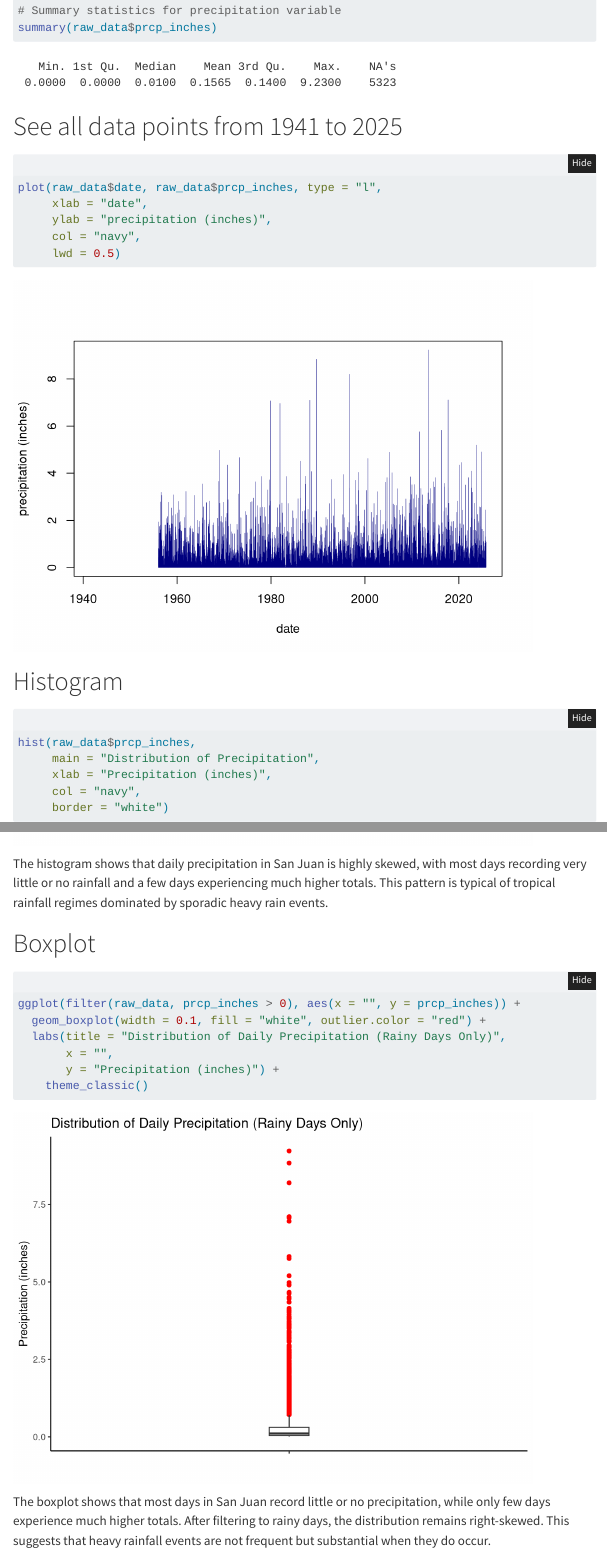
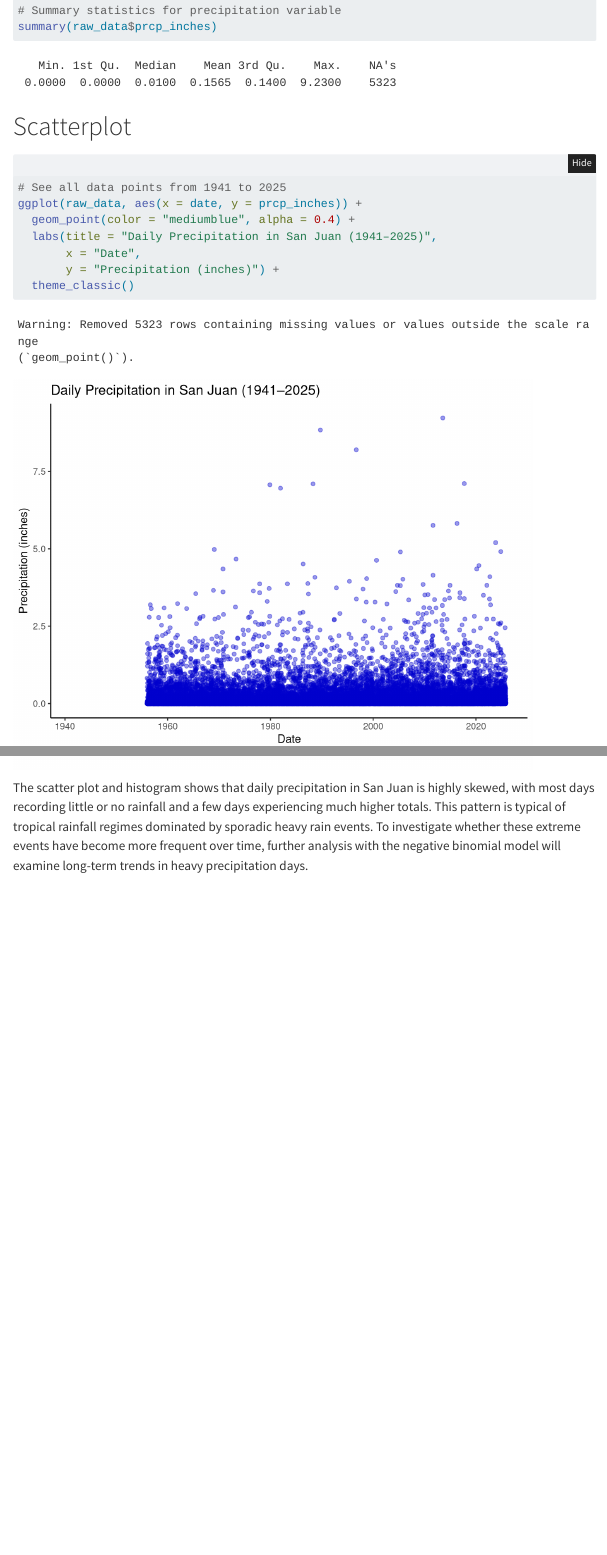
Before and after one commit to mmorenorolon/san_juan_extreme_weather, a Quarto document (data_exploration.qmd): the page in a window 1100 px wide, from 11050 px down before the commit and from 11200 px down after it, so that both start at the same text, and a second part further down, joined at a grey line. Rendered offline with R 4.5, knitr and Pandoc in place of Quarto, with nearby package versions; folded parts are opened; menus at the side of the page are left out; column names are cleaned by a stand-in for the janitor package.

Commit message:
Add scatterplot and description

````diff
--- a/data_exploration.qmd
+++ b/data_exploration.qmd
@@ -71,15 +74,15 @@ class(raw_data$date)
 summary(raw_data$prcp_inches)
 ```
 
-
+# Scatterplot
+```{r}
 # See all data points from 1941 to 2025
-
-```{r}
-plot(raw_data$date, raw_data$prcp_inches, type = "l",
-     xlab = "date",
-     ylab = "precipitation (inches)",
-     col = "navy",
-     lwd = 0.5)
+ggplot(raw_data, aes(x = date, y = prcp_inches)) +
+  geom_point(color = "mediumblue", alpha = 0.4) +
+  labs(title = "Daily Precipitation in San Juan (1941–2025)",
+       x = "Date",
+       y = "Precipitation (inches)") +
+  theme_classic()
 ```
 
 # Histogram
@@ -92,17 +95,4 @@ hist(raw_data$prcp_inches,
      border = "white")
 ```
 
-The histogram shows that daily precipitation in San Juan is highly skewed, with most days recording very little or no rainfall and a few days experiencing much higher totals. This pattern is typical of tropical rainfall regimes dominated by sporadic heavy rain events.
-
-# Boxplot
-
-```{r}
-ggplot(filter(raw_data, prcp_inches > 0), aes(x = "", y = prcp_inches)) +
-  geom_boxplot(width = 0.1, fill = "white", outlier.color = "red") +
-  labs(title = "Distribution of Daily Precipitation (Rainy Days Only)",
-       x = "",
-       y = "Precipitation (inches)") +
-    theme_classic()
-```
-
-The boxplot shows that most days in San Juan record little or no precipitation, while only few days experience much higher totals. After filtering to rainy days, the distribution remains right-skewed. This suggests that heavy rainfall events are not frequent but substantial when they do occur.
+The scatter plot and histogram shows that daily precipitation in San Juan is highly skewed, with most days recording little or no rainfall and a few days experiencing much higher totals. This pattern is typical of tropical rainfall regimes dominated by sporadic heavy rain events. To investigate whether these extreme events have become more frequent over time, further analysis with the negative binomial model will examine long-term trends in heavy precipitation days.
````
Also changed, not shown: data_exploration.qmd (3 more changed lines).
